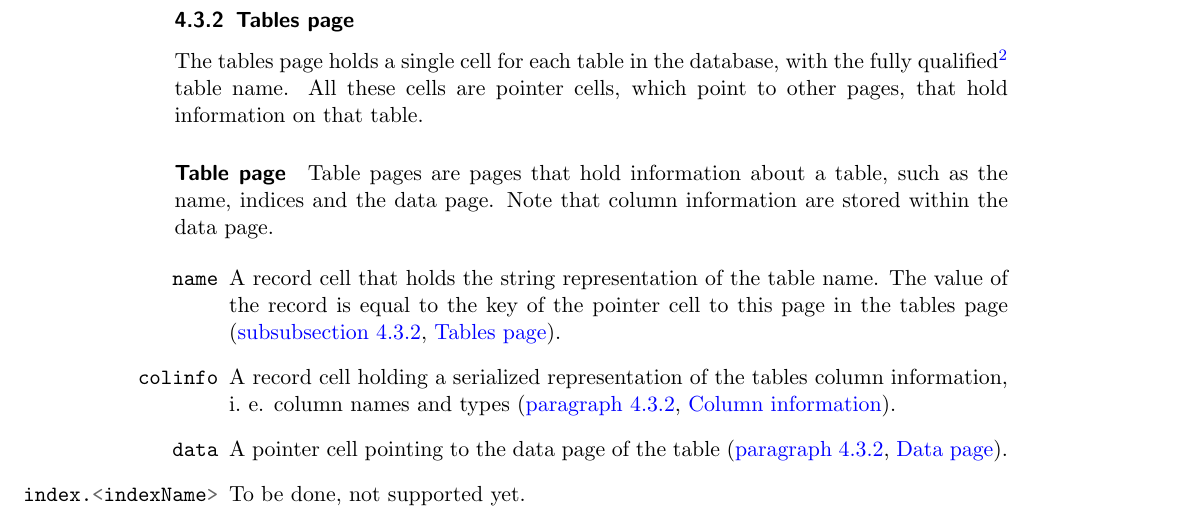
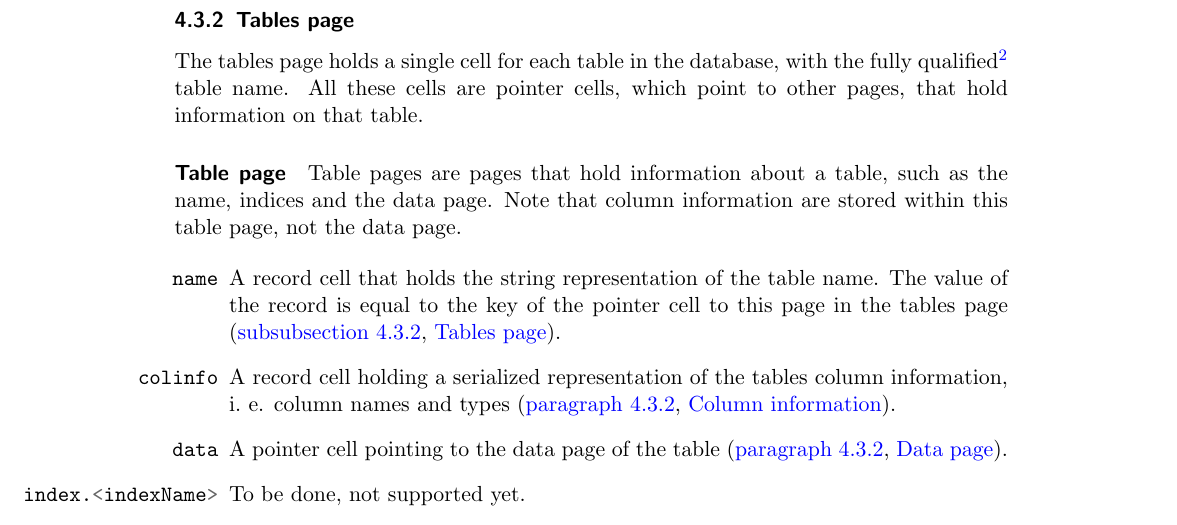
Before and after one commit to xqueries/xdbdoc, a LaTeX document (main.tex, which reads content/engine.tex): part of page 10 of 12, cut so that both start at the same text. Compiled offline with pdfLaTeX.

Commit message:
Fix documentation error

```diff
--- a/content/engine.tex
+++ b/content/engine.tex
@@ -186,7 +186,7 @@ All these cells are pointer cells, which point to other pages, that hold informa
 \paragraph{Table page}
 \label{par:table_page}
 Table pages are pages that hold information about a table, such as the name, indices and the data page.
-Note that column information are stored within the data page.
+Note that column information are stored within this table page, not the data page.
 
 \begin{enumerate}
     \item[\go{name}] A record cell that holds the string representation of the table name. The value of the record is equal to the key of the pointer cell to this page in the tables page (\ref{sec:tables_page}).
```
